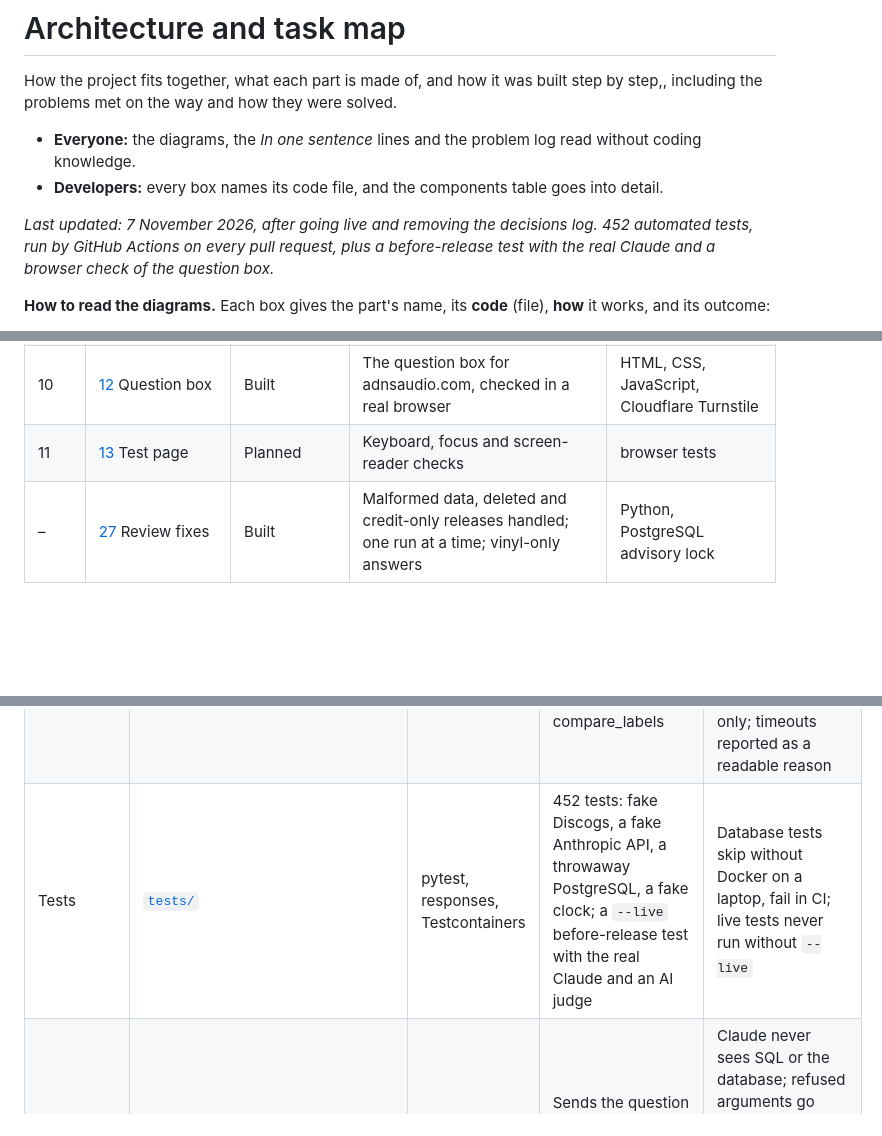
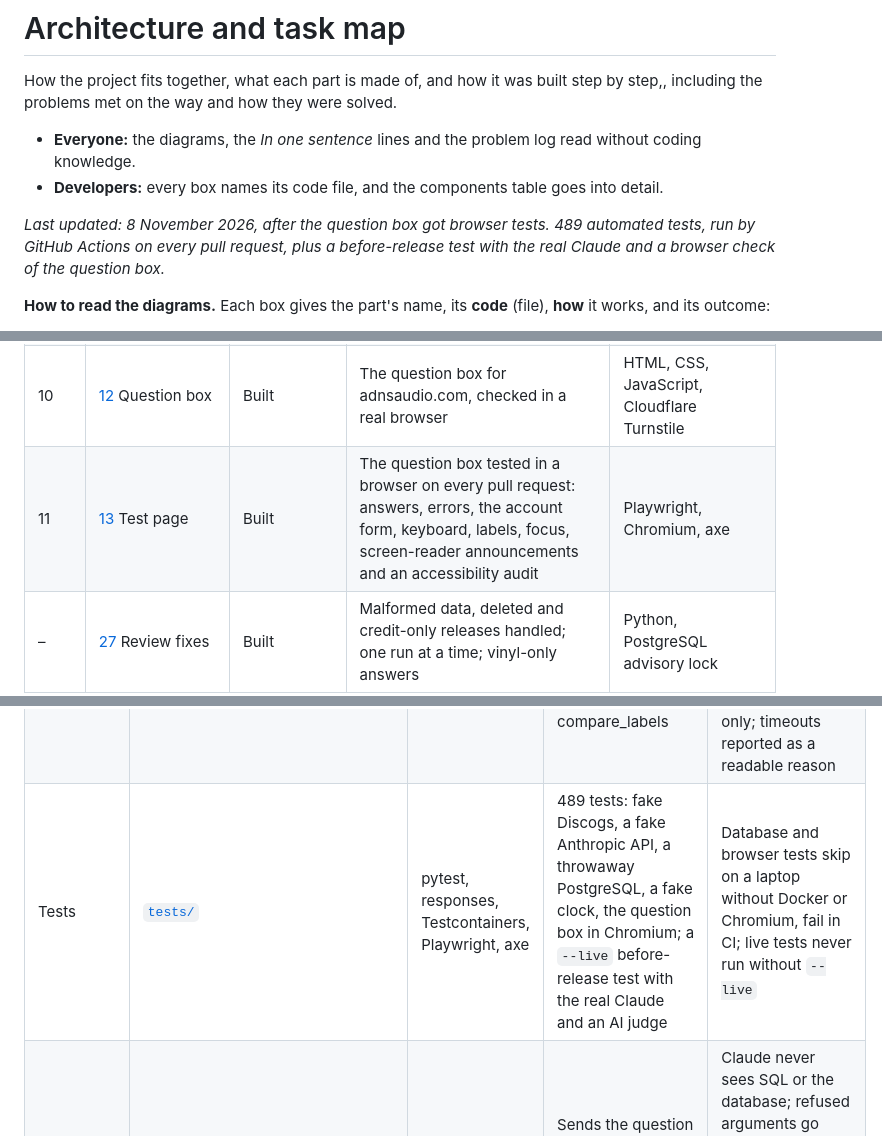
Before and after one commit to AntonisKol/music-catalogue-market-trends-wip, a Markdown page: docs/architecture.md, 3 parts joined by grey strips. Drawn GitHub-style; blank space fills up the shorter version.

Commit message:
Architecture page: step 11 built, tests and the Retry-After problem

```diff
--- a/docs/architecture.md
+++ b/docs/architecture.md
@@ -5,7 +5,7 @@ How the project fits together, what each part is made of, and how it was built s
 - **Everyone:** the diagrams, the *In one sentence* lines and the problem log read without coding knowledge.
 - **Developers:** every box names its code file, and the components table goes into detail.
 
-*Last updated: 7 November 2026, after going live and removing the decisions log. 452 automated tests, run by GitHub Actions on every pull request, plus a before-release test with the real Claude and a browser check of the question box.*
+*Last updated: 8 November 2026, after the question box got browser tests. 489 automated tests, run by GitHub Actions on every pull request, plus a before-release test with the real Claude and a browser check of the question box.*
 
 **How to read the diagrams.** Each box gives the part's name, its **code** (file), **how** it works, and its outcome:
 
@@ -184,7 +184,7 @@ flowchart TD
 | 8 | [9](https://github.com/AntonisKol/music-catalogue-market-trends-wip/issues/9) Test AI | Built | Guardrails proven with a faked AI; figures checked on every answer; a live before-release test with an AI judge | pytest, httpx MockTransport, Claude Opus 5.5 as judge |
 | 9 | [8](https://github.com/AntonisKol/music-catalogue-market-trends-wip/issues/8) Web API | Built | One endpoint for the page; a human check and limits per visitor and for the site before any AI call | Flask, gunicorn, Cloudflare Turnstile, PostgreSQL |
 | 10 | [12](https://github.com/AntonisKol/music-catalogue-market-trends-wip/issues/12) Question box | Built | The question box for adnsaudio.com, checked in a real browser | HTML, CSS, JavaScript, Cloudflare Turnstile |
-| 11 | [13](https://github.com/AntonisKol/music-catalogue-market-trends-wip/issues/13) Test page | Planned | Keyboard, focus and screen-reader checks | browser tests |
+| 11 | [13](https://github.com/AntonisKol/music-catalogue-market-trends-wip/issues/13) Test page | Built | The question box tested in a browser on every pull request: answers, errors, the account form, keyboard, labels, focus, screen-reader announcements and an accessibility audit | Playwright, Chromium, axe |
 | – | [27](https://github.com/AntonisKol/music-catalogue-market-trends-wip/issues/27) Review fixes | Built | Malformed data, deleted and credit-only releases handled; one run at a time; vinyl-only answers | Python, PostgreSQL advisory lock |
 | – | [38](https://github.com/AntonisKol/music-catalogue-market-trends-wip/issues/38), [49](https://github.com/AntonisKol/music-catalogue-market-trends-wip/issues/49) Sign-up | Built | Anyone can sign up with an email and a password, confirm by email and return to the page with a Verified badge; quotas per account; account deletion | Flask, PostgreSQL, Resend |
 | – | [41](https://github.com/AntonisKol/music-catalogue-market-trends-wip/issues/41) Weekly details | Built | Prices every night, want/have/ratings once a week per release, spread over the week; about half the requests a night | Python, PostgreSQL |
@@ -420,7 +420,7 @@ Later visits use `POST /api/sign-in` with the password. A forgotten password tak
 | Label pipeline | [`ingestion/pipeline.py`](../ingestion/pipeline.py), [`ingest_label.py`](../ingestion/ingest_label.py) | Python CLI, logging | Ingests every vinyl release of a label | One run at a time (advisory lock); duplicates dropped; credit-only releases skipped; deleted releases listed as gone; failures, malformed data included, listed and exit 1; commit per release; stops if the label list cannot be fetched or the database connection is lost |
 | Reader login | [`ingestion/create_reader_role.py`](../ingestion/create_reader_role.py) | PostgreSQL roles | Creates the SELECT-only login | Read-only sessions and a 5 s limit set on the role; future tables readable, never writable; no temporary tables |
 | Query tools | [`queries/tools.py`](../queries/tools.py), [`queries/database.py`](../queries/database.py) | Pydantic, psycopg | search_releases, rank_releases, release_history, market_changes, compare_labels | Validated arguments; fixed SQL; capped results with the total; wildcards escaped; vinyl only; timeouts reported as a readable reason |
-| Tests | [`tests/`](../tests) | pytest, responses, Testcontainers | 452 tests: fake Discogs, a fake Anthropic API, a throwaway PostgreSQL, a fake clock; a `--live` before-release test with the real Claude and an AI judge | Database tests skip without Docker on a laptop, fail in CI; live tests never run without `--live` |
+| Tests | [`tests/`](../tests) | pytest, responses, Testcontainers, Playwright, axe | 489 tests: fake Discogs, a fake Anthropic API, a throwaway PostgreSQL, a fake clock, the question box in Chromium; a `--live` before-release test with the real Claude and an AI judge | Database and browser tests skip on a laptop without Docker or Chromium, fail in CI; live tests never run without `--live` |
 | Question service | [`queries/questions.py`](../queries/questions.py) | Anthropic SDK tool runner, Claude Haiku 5.5 | Sends the question and tool descriptions to Claude, runs the tools it asks for, returns the answer with its sources | Claude never sees SQL or the database; refused arguments go back as errors; a database failure stops the run; every error becomes a visitor-safe `QuestionError`; instructions and tools cached |
 | Web API | [`web/app.py`](../web/app.py), [`limits.py`](../web/limits.py), [`captcha.py`](../web/captcha.py), [`create_limits_role.py`](../ingestion/create_limits_role.py) | Flask, gunicorn, Cloudflare Turnstile | `POST /api/questions`: checks the request, the human check and the limits, then asks the question service | Fails closed; limits counted in one transaction by a login that can only touch its four tables; visitors stored as a keyed hash, deleted after two days; forwarded addresses trusted only behind a configured proxy; usage never sent; 8 KB body limit; CORS only for listed origins; the access log holds a keyed hash, never the address, and visitors can't fake a line in it; logs limited in size |
 | Sign-up | [`web/accounts.py`](../web/accounts.py), [`mailer.py`](../web/mailer.py) | PostgreSQL, Resend | Sign-up, confirmation and new-password links, password sign-in, sessions, sign-out and account deletion | Passwords stored as salted scrypt hashes; tokens are 32 random bytes, stored only as hashes; links work once; opening a link uses nothing; unconfirmed accounts can't sign in and are deleted after 7 days; known throwaway services are refused at sign-up; forms checked against a `SameSite=Strict` cookie; session cookie `HttpOnly`, `Secure`, `SameSite=Strict`; the same answer for known and unknown addresses; tries and emails limited per address and visitor |
```
Also changed, not shown: other parts of docs/architecture.md (+1 -0 lines).
